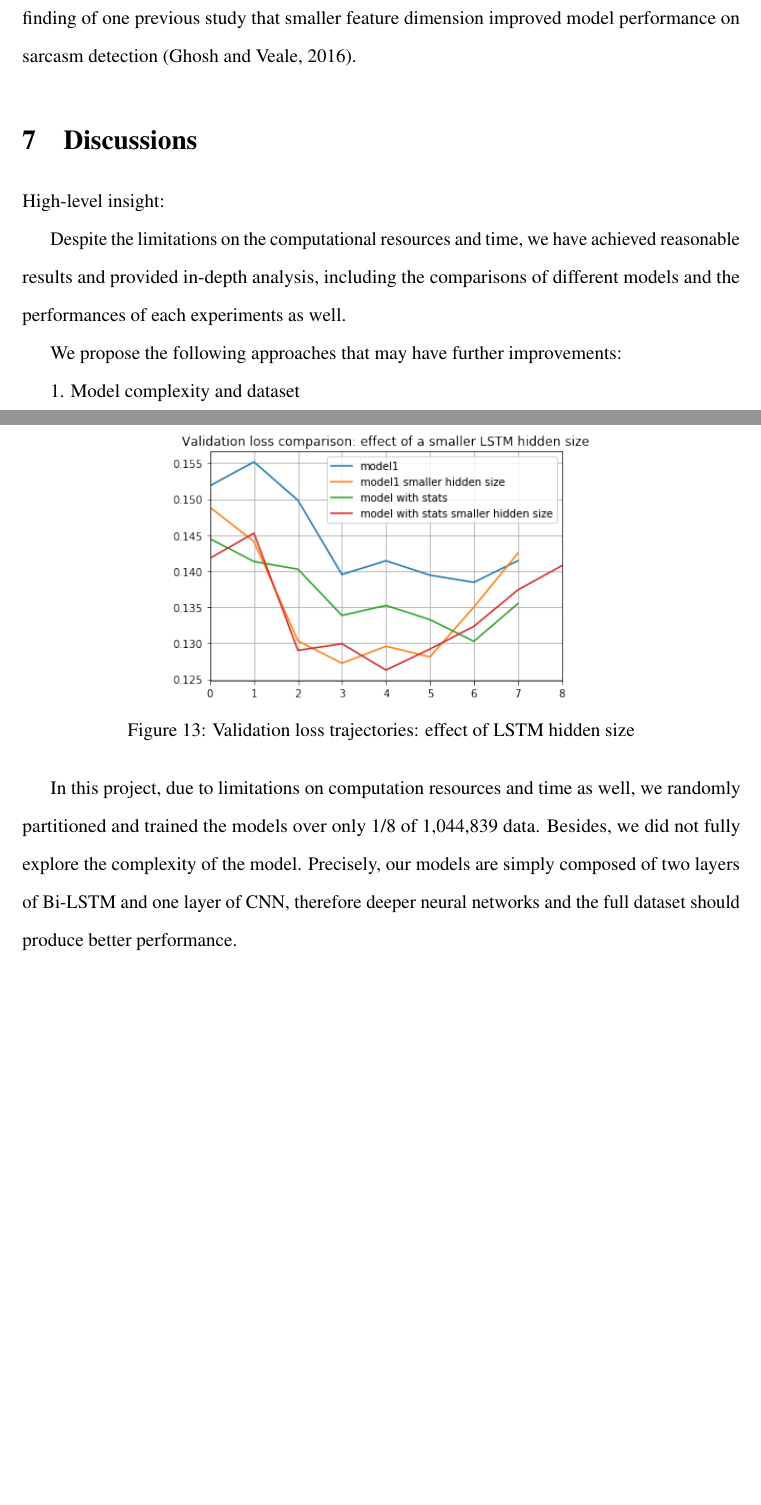
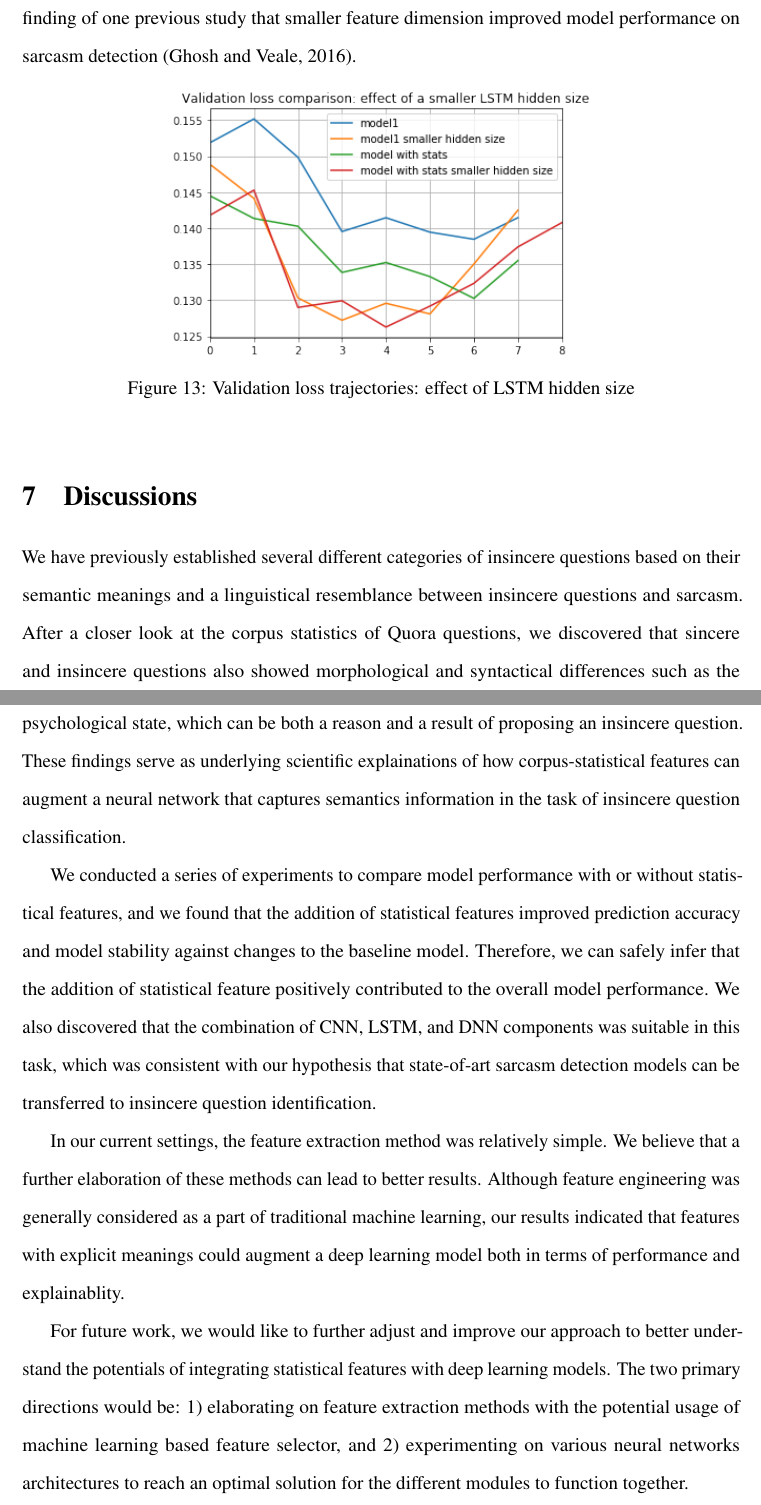
Before and after one commit to ShawnLYU/A-Hybrid-Approach-of-Insincere-Questions-Detection, a LaTeX document (report/csc2511.tex): two parts of pages 25 and 26 of 30, joined at a grey line, cut so that both start at the same text, the shorter picture padded with empty space. Compiled offline with pdfLaTeX.

Commit message:
finished report content

```diff
--- a/report/csc2511.tex
+++ b/report/csc2511.tex
@@ -495,16 +503,20 @@ After reducing LSTM hidden size from 64 to 32, we observed an overall performanc
 
 \section{Discussions}
 
+We have previously established several different categories of insincere questions based on their semantic meanings and a linguistical resemblance between insincere questions and sarcasm. After a closer look at the corpus statistics of Quora questions, we discovered that sincere and insincere questions also showed morphological and syntactical differences such as the differing usage of punctuation marks and parts of speech. Such differences might reflect askers' psychological state, which can be both a reason and a result of proposing an insincere question. These findings serve as underlying scientific explainations of how corpus-statistical features can augment a neural network that captures semantics information in the task of insincere question classification.
 
-High-level insight:
+We conducted a series of experiments to compare model performance with or without statistical features, and we found that the addition of statistical features improved prediction accuracy and model stability against changes to the baseline model. Therefore, we can safely infer that the addition of statistical feature positively contributed to the overall model performance. We also discovered that the combination of CNN, LSTM, and DNN components was suitable in this task, which was consistent with our hypothesis that state-of-art sarcasm detection models can be transferred to insincere question identification.
 
-Despite the limitations on the computational resources and time, we have achieved reasonable results and provided in-depth analysis, including the comparisons of different models and the performances of each experiments as well.
+In our current settings, the feature extraction method was relatively simple. We believe that a further elaboration of these methods can lead to better results. Although feature engineering was generally considered as a part of traditional machine learning, our results indicated that features with explicit meanings could augment a deep learning model both in terms of performance and explainablity.
 
-We propose the following approaches that may have further improvements:
+For future work, we would like to further adjust and improve our approach to better understand the potentials of integrating statistical features with deep learning models. The two primary directions would be: 1) elaborating on feature extraction methods with the potential usage of machine learning based feature selector, and 2) experimenting on various neural networks architectures to reach an optimal solution for the different modules to function together.
+% Despite the limitations on the computational resources and time, we have achieved reasonable results and provided in-depth analysis, including the comparisons of different models and the performances of each experiments as well.
 
-1. Model complexity and dataset
+% We propose the following approaches that may have further improvements:
 
-In this project, due to limitations on computation resources and time as well, we randomly partitioned and trained the models over only 1/8 of \num[group-separator={,}]{1044839} data. Besides, we did not fully explore the complexity of the model. Precisely, our models are simply composed of two layers of Bi-LSTM and one layer of CNN, therefore deeper neural networks and the full dataset should produce better performance.
+% 1. Model complexity and dataset
+
+% In this project, due to limitations on computation resources and time as well, we randomly partitioned and trained the models over only 1/8 of \num[group-separator={,}]{1044839} data. Besides, we did not fully explore the complexity of the model. Precisely, our models are simply composed of two layers of Bi-LSTM and one layer of CNN, therefore deeper neural networks and the full dataset should produce better performance.
 
 %------------------------------------------------
 
```
Also changed, not shown: report/csc2511.tex (18 more changed lines).
